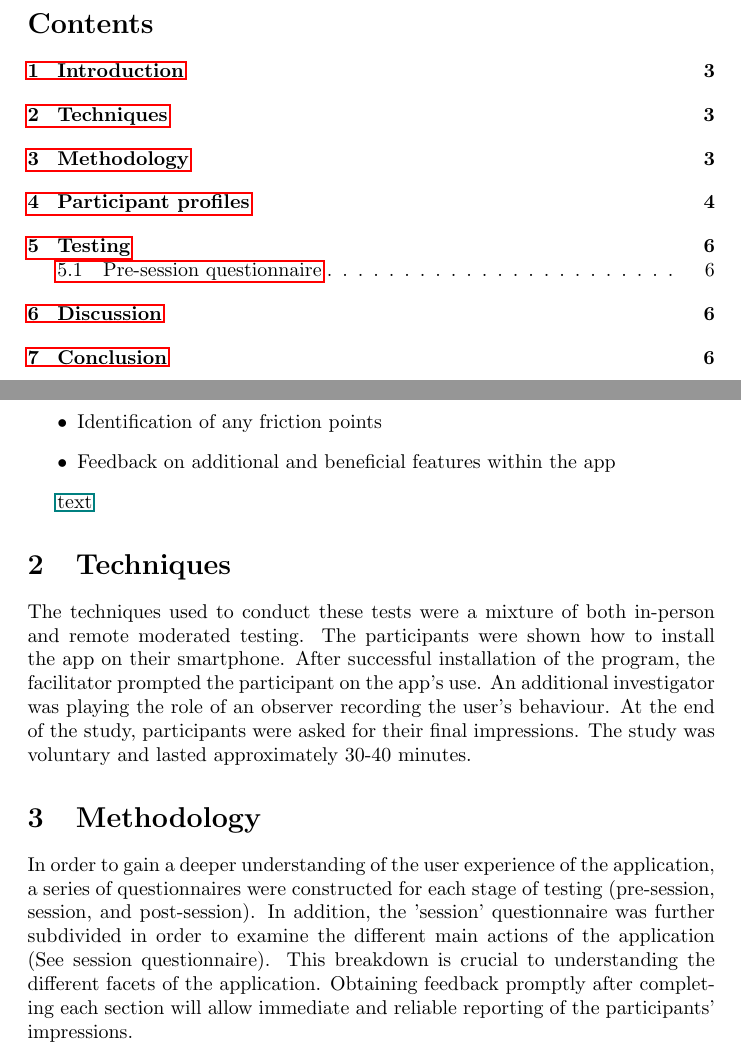
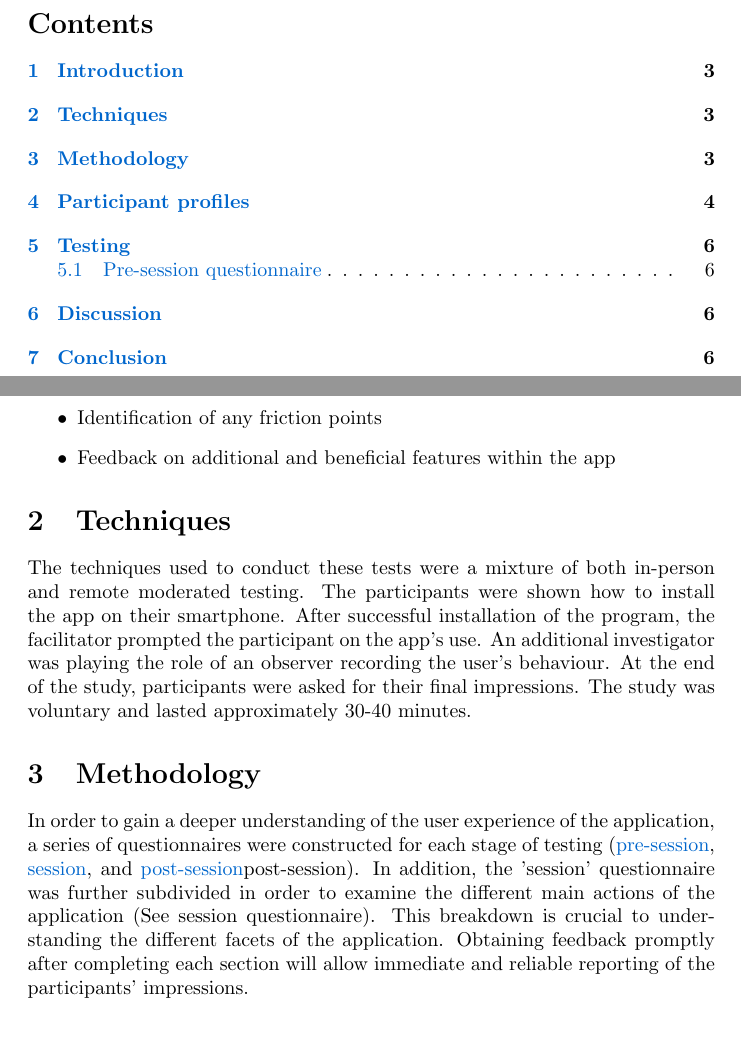
Before and after one commit to M9Huynh/technically-functional, a LaTeX document (docs/Extras/UsabilityTesting/UsabilityReport.tex): two parts of pages 2 and 3 of 6, joined at a grey line, cut so that both start at the same text. Compiled offline with pdfLaTeX.

Commit message:
successfully added links (vscode issue)

```diff
--- a/docs/Extras/UsabilityTesting/UsabilityReport.tex
+++ b/docs/Extras/UsabilityTesting/UsabilityReport.tex
@@ -3,8 +3,18 @@
 \usepackage[utf8]{inputenc}
 \usepackage{amsmath}
 \usepackage{graphicx}
+\usepackage{pdfpages}
 \usepackage{xcolor}
-\usepackage{hyperref}
+\usepackage[colorlinks=true]{hyperref}
+
+\definecolor{linkblue}{RGB}{0, 102, 204}
+\hypersetup{
+    colorlinks=true,
+    linkcolor=linkblue,
+    urlcolor=linkblue,
+    citecolor=linkblue,
+    filecolor=linkblue
+}
 
 
 \title{Usability survey questions}
@@ -32,8 +42,6 @@ The goals of the study are:
     \item Feedback on additional and beneficial features within the app
 \end{itemize}
 
-\href{docs/Extras/UsabilityTesting/SessionQuestionnaire.pdf}{text}
-
 \section{Techniques}
 The techniques used to conduct these tests were a mixture of both in-person and remote moderated testing. The participants
 were shown how to install the app on their smartphone. After successful installation of the program, the facilitator prompted
@@ -42,7 +50,8 @@ At the end of the study, participants were asked for their final impressions. Th
 
 \section{Methodology}
 In order to gain a deeper understanding of the user experience of the application, a series of questionnaires were constructed
-for each stage of testing (pre-session, session, and post-session). In addition, the 'session' questionnaire was further subdivided
+for each stage of testing (\href{Pre-sessionQuestionnaire.pdf}{pre-session}, \href{run:SessionQuestionnaire.pdf}{session},
+and \href{Post-sessionQ.pdf}{post-session}post-session). In addition, the 'session' questionnaire was further subdivided
 in order to examine the different main actions of the application (See session questionnaire). This breakdown is crucial
 to understanding the different facets of the application. Obtaining feedback promptly after completing each section will
 allow immediate and reliable reporting of the participants' impressions.
```
Also changed, not shown: docs/Extras/UsabilityTesting/UsabilityReport.pdf.
